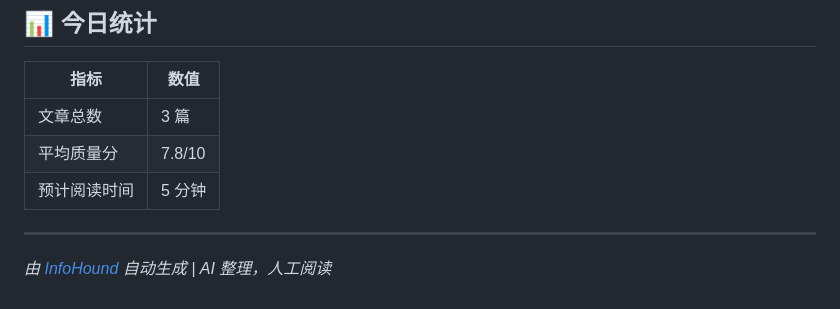
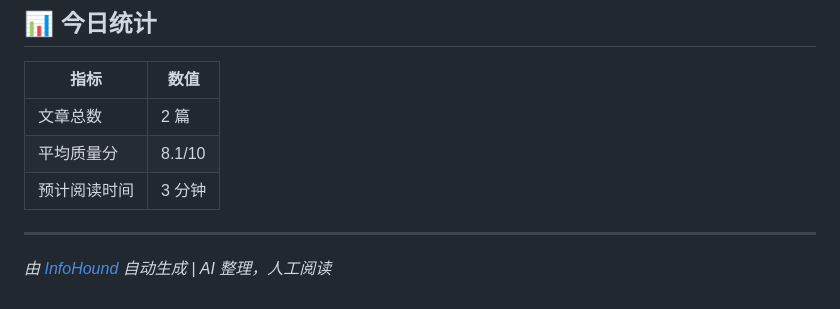
Before and after one commit to Frank-whw/InfoHound, a Markdown page: data/archive/2026-02-17.md, the part around one of its changes. GitHub-like rendering.

```diff
--- a/data/archive/2026-02-17.md
+++ b/data/archive/2026-02-17.md
@@ -62,9 +50,9 @@
 
 | 指标 | 数值 |
 |------|------|
-| 文章总数 | 3 篇 |
-| 平均质量分 | 7.8/10 |
-| 预计阅读时间 | 5 分钟 |
+| 文章总数 | 2 篇 |
+| 平均质量分 | 8.1/10 |
+| 预计阅读时间 | 3 分钟 |
 
 ---
 
```
Also changed, not shown: other parts of data/archive/2026-02-17.md (+20 -32 lines).
